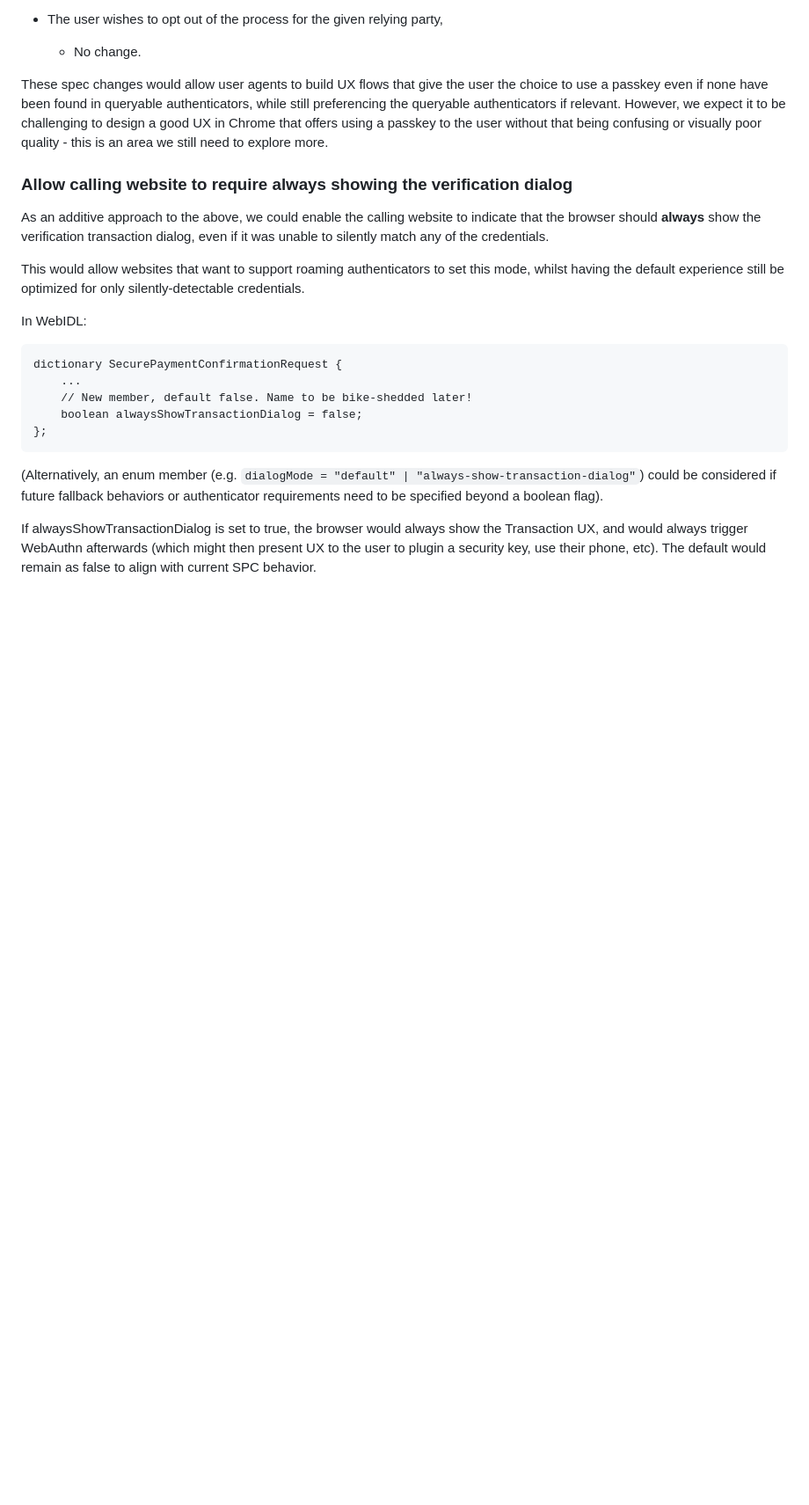
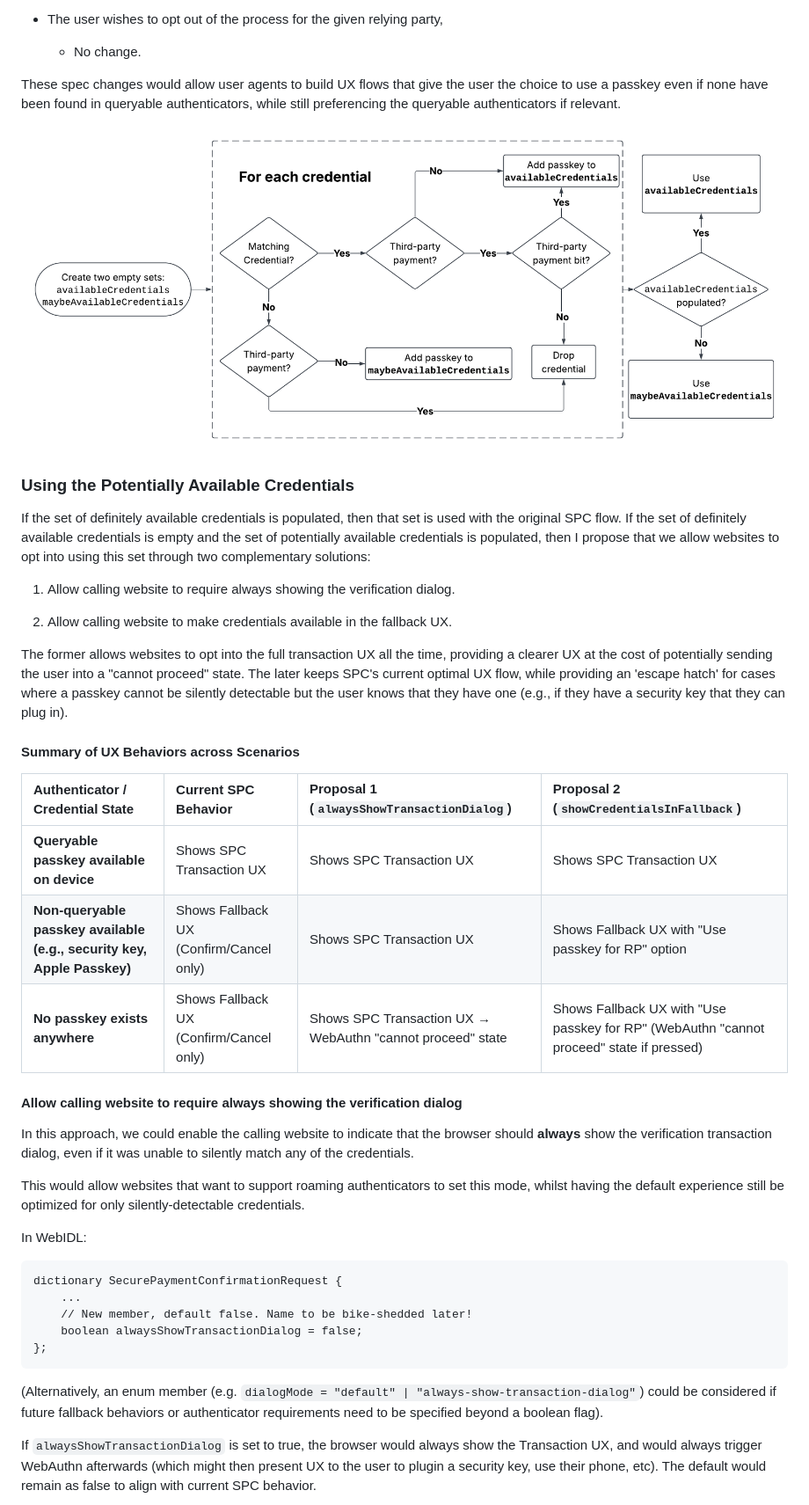
Before and after one commit to w3c/secure-payment-confirmation, a Markdown page: explainers/non-queryable-authenticators.md, the part around one of its changes. Shown at 88% size. GitHub-like rendering; pictures changed too: explainers/non-queryable-authenticators-image-7.png (added); blank space fills up the shorter version.

```diff
--- a/explainers/non-queryable-authenticators.md
+++ b/explainers/non-queryable-authenticators.md
@@ -330,15 +300,42 @@ we would modify `data["credentialIds"]` based on the outcome:
 These spec changes would allow user agents to build UX flows that give the user
 the choice to use a passkey even if none have been found in queryable
 authenticators, while still preferencing the queryable authenticators if
-relevant. However, we expect it to be challenging to design a good UX in Chrome
-that offers using a passkey to the user without that being confusing or
-visually poor quality - this is an area we still need to explore more.
+relevant.
 
-### Allow calling website to require always showing the verification dialog
+![Diagram showing how credentials are partitioned as a visual flow](non-queryable-authenticators-image-7.png)
 
-As an additive approach to the above, we could enable the calling website to
-indicate that the browser should **always** show the verification transaction
-dialog, even if it was unable to silently match any of the credentials.
+### Using the Potentially Available Credentials
+
+If the set of definitely available credentials is populated, then that set is
+used with the original SPC flow. If the set of definitely available credentials
+is empty and the set of potentially available credentials is populated, then
+I propose that we allow websites to opt into using this set through two
+complementary solutions:
+
+1. Allow calling website to require always showing the verification dialog.
+
+2. Allow calling website to make credentials available in the fallback UX.
+
+The former allows websites to opt into the full transaction UX all the
+time, providing a clearer UX at the cost of potentially sending the user into a
+"cannot proceed" state. The later keeps SPC's current optimal UX flow, while
+providing an 'escape hatch' for cases where a passkey cannot be silently
+detectable but the user knows that they have one (e.g., if they have a security
+key that they can plug in).
+
+#### Summary of UX Behaviors across Scenarios
+
+| Authenticator / Credential State | Current SPC Behavior | Proposal 1 (`alwaysShowTransactionDialog`) | Proposal 2 (`showCredentialsInFallback`) |
+| :--- | :--- | :--- | :--- |
+| **Queryable passkey available on device** | Shows SPC Transaction UX | Shows SPC Transaction UX | Shows SPC Transaction UX |
+| **Non-queryable passkey available (e.g., security key, Apple Passkey)** | Shows Fallback UX (Confirm/Cancel only) | Shows SPC Transaction UX | Shows Fallback UX with "Use passkey for RP" option |
+| **No passkey exists anywhere** | Shows Fallback UX (Confirm/Cancel only) | Shows SPC Transaction UX → WebAuthn "cannot proceed" state | Shows Fallback UX with "Use passkey for RP" (WebAuthn "cannot proceed" state if pressed) |
+
+#### Allow calling website to require always showing the verification dialog
+
+In this approach, we could enable the calling website to indicate that the
+browser should **always** show the verification transaction dialog, even if it
+was unable to silently match any of the credentials.
 
 This would allow websites that want to support roaming authenticators to set
 this mode, whilst having the default experience still be optimized for only
@@ -359,7 +356,7 @@ dictionary SecurePaymentConfirmationRequest {
 behaviors or authenticator requirements need to be specified beyond a boolean
 flag).
 
-If alwaysShowTransactionDialog is set to true, the browser would always show
+If `alwaysShowTransactionDialog` is set to true, the browser would always show
 the Transaction UX, and would always trigger WebAuthn afterwards (which might
 then present UX to the user to plugin a security key, use their phone, etc).
 The default would remain as false to align with current SPC behavior.
```
Also changed, not shown: other parts of explainers/non-queryable-authenticators.md (+78 -60 lines), explainers/non-queryable-authenticators-image-8.png (added).
